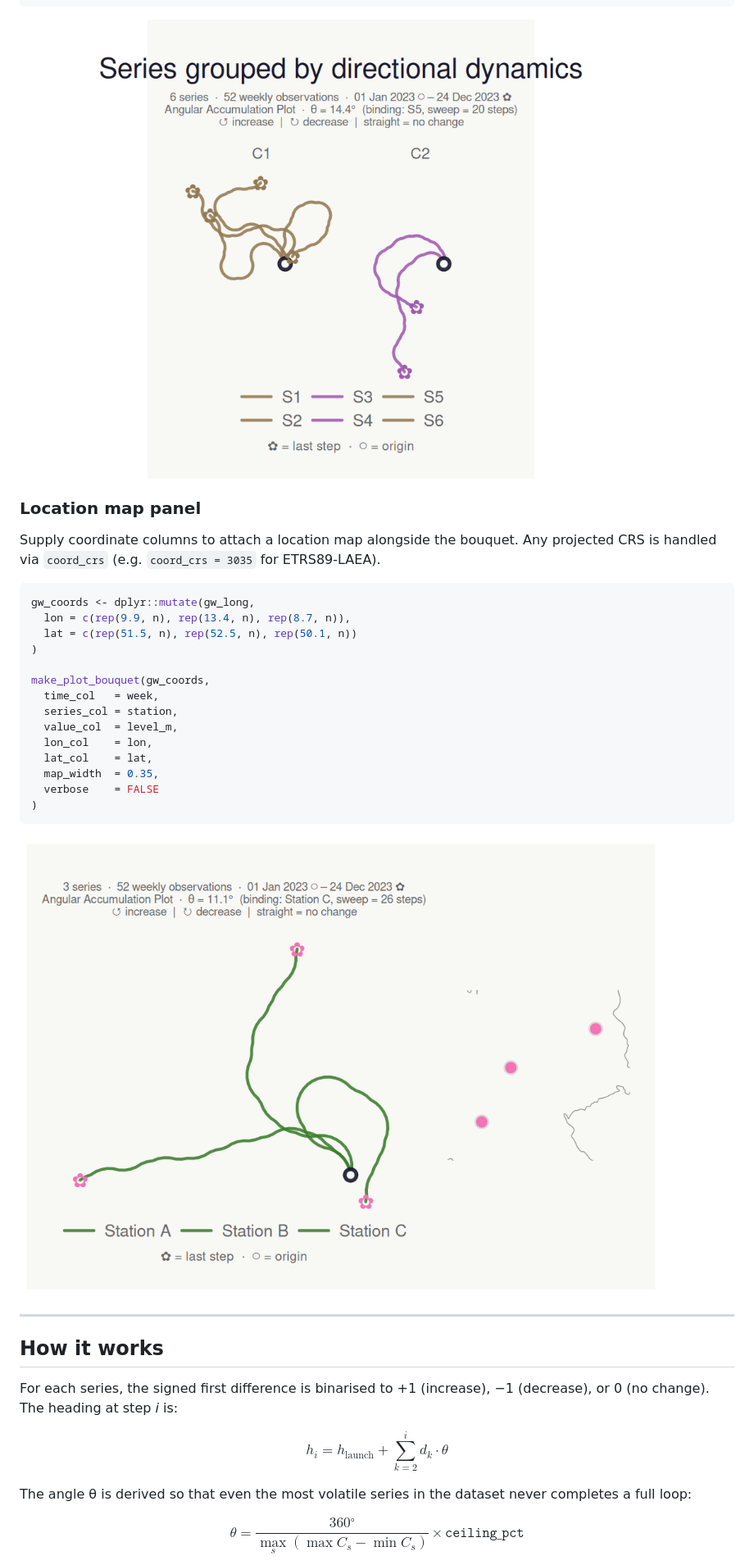
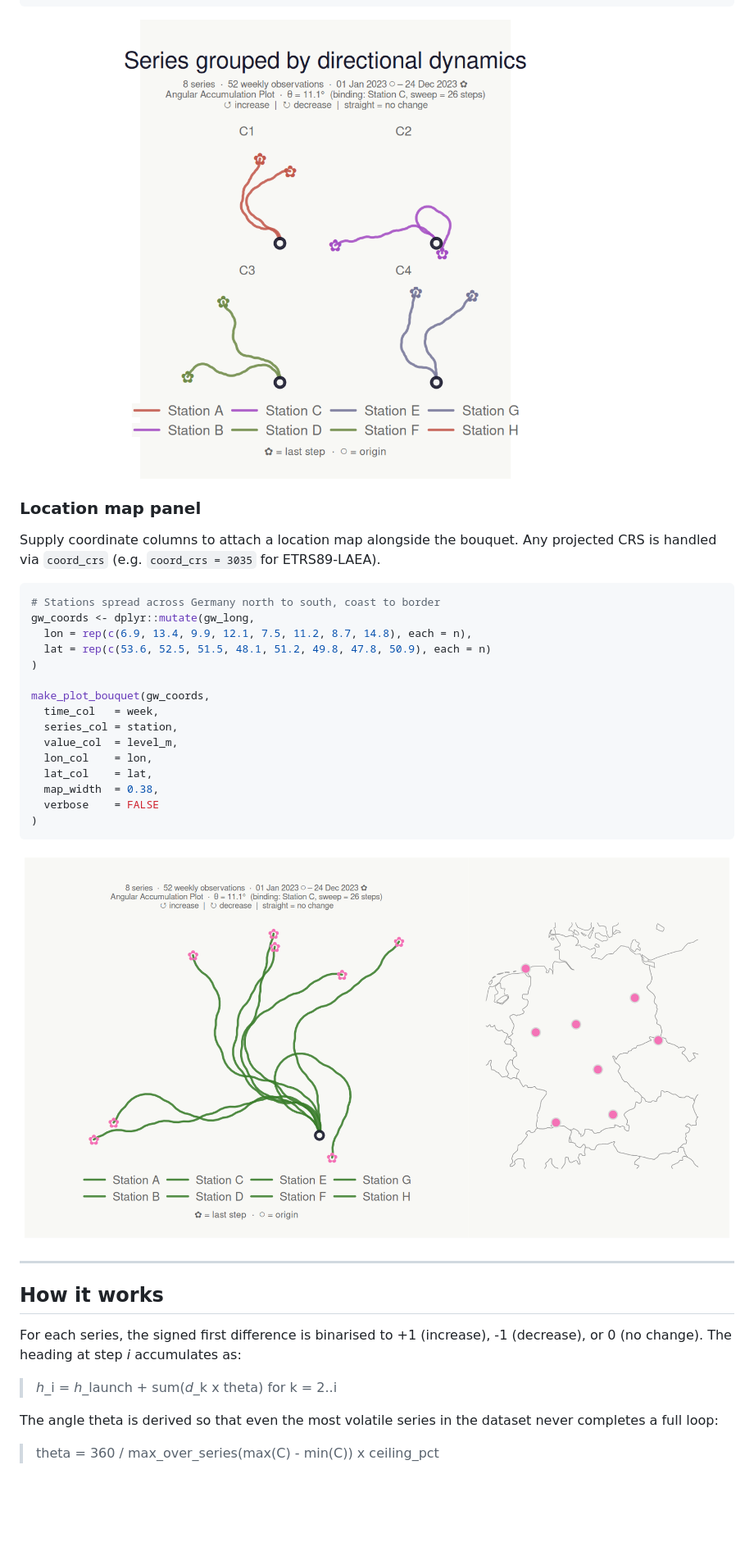
Before and after one commit to MxNl/bouquets, a Markdown page: index.md, the part around one of its changes. Shown at 82% size. Rendered like a GitHub page; pictures changed too: reference/figures/README-cluster-1.png, reference/figures/README-map-1.png; blank space fills up the shorter version.

````diff
--- a/index.md
+++ b/index.md
@@ -170,9 +159,10 @@ bouquet. Any projected CRS is handled via `coord_crs`
 (e.g. `coord_crs = 3035` for ETRS89-LAEA).
 
 ``` r
+# Stations spread across Germany north to south, coast to border
 gw_coords <- dplyr::mutate(gw_long,
-  lon = c(rep(9.9, n), rep(13.4, n), rep(8.7, n)),
-  lat = c(rep(51.5, n), rep(52.5, n), rep(50.1, n))
+  lon = rep(c(6.9, 13.4, 9.9, 12.1, 7.5, 11.2, 8.7, 14.8), each = n),
+  lat = rep(c(53.6, 52.5, 51.5, 48.1, 51.2, 49.8, 47.8, 50.9), each = n)
 )
 
 make_plot_bouquet(gw_coords,
@@ -181,7 +171,7 @@ make_plot_bouquet(gw_coords,
   value_col  = level_m,
   lon_col    = lon,
   lat_col    = lat,
-  map_width  = 0.35,
+  map_width  = 0.38,
   verbose    = FALSE
 )
 ```
@@ -193,12 +183,13 @@ make_plot_bouquet(gw_coords,
 ## How it works
 
 For each series, the signed first difference is binarised to +1
-(increase), −1 (decrease), or 0 (no change). The heading at step *i* is:
+(increase), -1 (decrease), or 0 (no change). The heading at step *i*
+accumulates as:
 
-$$h_{i} = h_{\text{launch}} + \sum\limits_{k = 2}^{i}d_{k} \cdot \theta$$
+> *h*\_i = *h*\_launch + sum(*d*\_k x theta) for k = 2..i
 
-The angle θ is derived so that even the most volatile series in the
+The angle theta is derived so that even the most volatile series in the
 dataset never completes a full loop:
 
-$$\theta = \frac{360{^\circ}}{\max\limits_{s}\left( \max C_{s} - \min C_{s} \right)} \times \texttt{𝚌𝚎𝚒𝚕𝚒𝚗𝚐\_𝚙𝚌𝚝}$$
+> theta = 360 / max_over_series(max(C) - min(C)) x ceiling_pct
 
````
Also changed, not shown: other parts of index.md (+14 -25 lines), reference/figures/README-basic-1.png, reference/figures/README-dark-1.png, reference/figures/README-facet-1.png, reference/figures/README-keywords-1.png, 4 other files.
